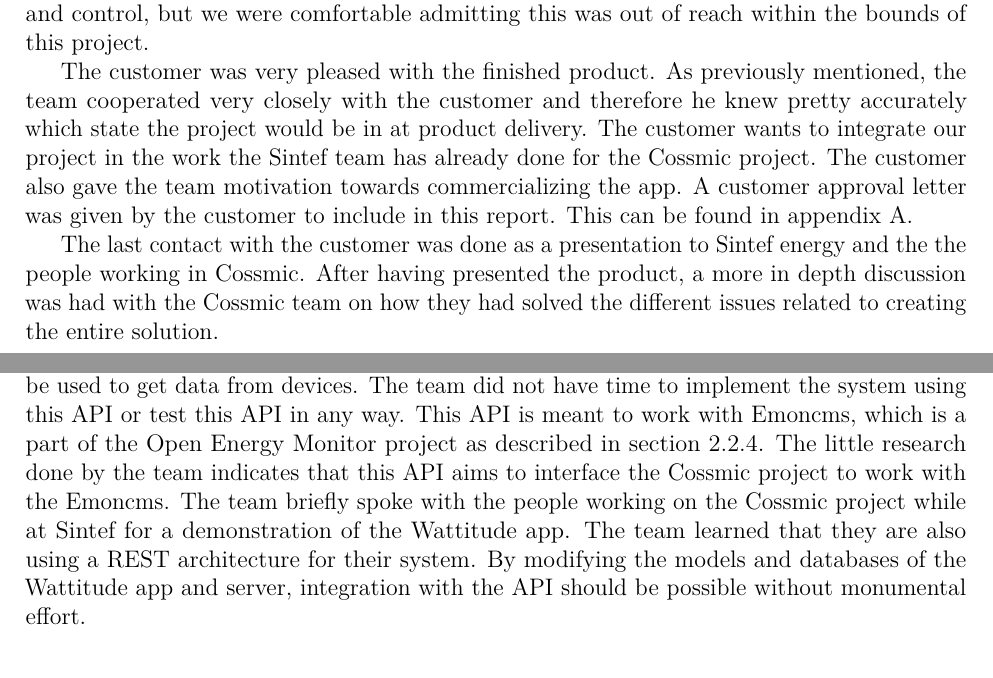
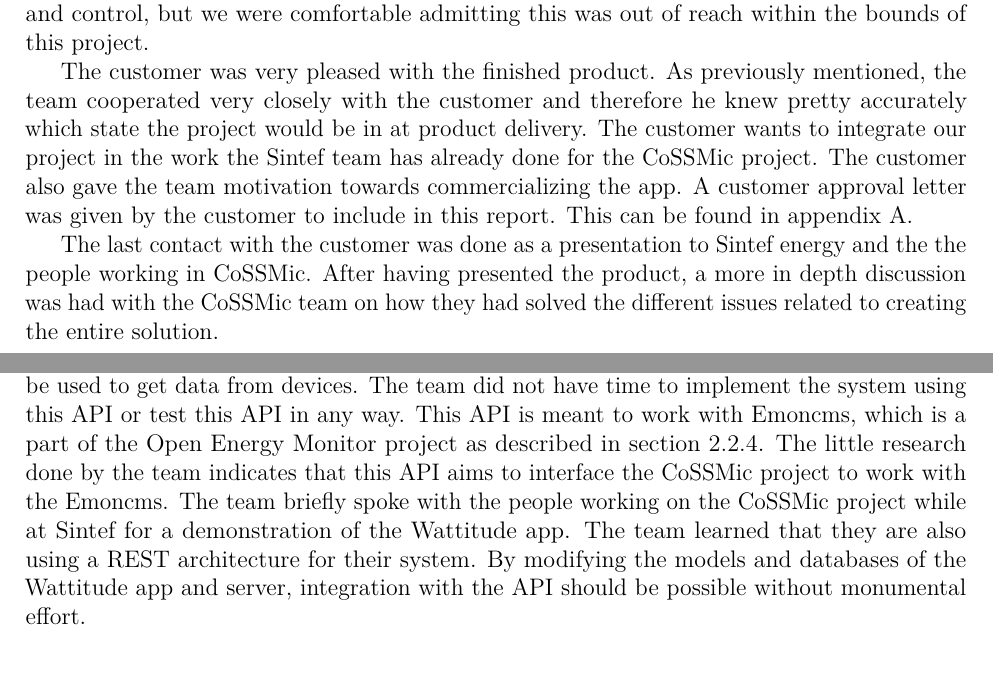
Before and after one commit to haavardlian/IT2901, a LaTeX thesis (report/rapport.tex, which reads report/ch/further/sec/concepts.tex, report/ch/retrospect/sec/product.tex): two parts of pages 72 and 76 of 110, joined at a grey line, cut so that both start at the same text. Compiled offline with pdfLaTeX.

Commit message:
Fixed CoSSMic word

```diff
--- a/report/ch/further/sec/concepts.tex
+++ b/report/ch/further/sec/concepts.tex
@@ -32,4 +32,4 @@ The purpose of a wish list is that the user can set up a list of things they wan
 
 \subsection{The CoSSMic projects API}
 \label{sec:cossmicapi}
-Towards the end of the development period the team was made aware of an API that could be used to get data from devices. The team did not have time to implement the system using this API or test this API in any way. This API is meant to work with Emoncms, which is a part of the Open Energy Monitor project as described in section~\ref{sec:openenergymonitor}. The little research done by the team indicates that this API aims to interface the Cossmic project to work with the Emoncms. The team briefly spoke with the people working on the Cossmic project while at Sintef for a demonstration of the Wattitude app. The team learned that they are also using a REST architecture for their system. By modifying the models and databases of the Wattitude app and server, integration with the API should be possible without monumental effort.
+Towards the end of the development period the team was made aware of an API that could be used to get data from devices. The team did not have time to implement the system using this API or test this API in any way. This API is meant to work with Emoncms, which is a part of the Open Energy Monitor project as described in section~\ref{sec:openenergymonitor}. The little research done by the team indicates that this API aims to interface the CoSSMic project to work with the Emoncms. The team briefly spoke with the people working on the CoSSMic project while at Sintef for a demonstration of the Wattitude app. The team learned that they are also using a REST architecture for their system. By modifying the models and databases of the Wattitude app and server, integration with the API should be possible without monumental effort.
--- a/report/ch/retrospect/sec/product.tex
+++ b/report/ch/retrospect/sec/product.tex
@@ -1,6 +1,6 @@
 \section{Product evaluation}
 All parts of the process have been discussed, and it is now time to review the quality of the finished product. Considering all factors discussed so far in this chapter, the team was content with the final product. The finished product consists of the Android app, the server and documentation for both, and lastly this report. As with most projects though, the team wishes it had accomplished more of its goals. There is some functionality the team would have like to completed given different circumstances. The team would also like to one day see the app fully developed with hardware components that allow for automatic measurement and control, but we were comfortable admitting this was out of reach within the bounds of this project.
 
-The customer was very pleased with the finished product. As previously mentioned, the team cooperated very closely with the customer and therefore he knew pretty accurately which state the project would be in at product delivery. The customer wants to integrate our project in the work the Sintef team has already done for the Cossmic project. The customer also gave the team motivation towards commercializing the app. A customer approval letter was given by the customer to include in this report. This can be found in appendix~\ref{sec:recommendation}.
+The customer was very pleased with the finished product. As previously mentioned, the team cooperated very closely with the customer and therefore he knew pretty accurately which state the project would be in at product delivery. The customer wants to integrate our project in the work the Sintef team has already done for the CoSSMic project. The customer also gave the team motivation towards commercializing the app. A customer approval letter was given by the customer to include in this report. This can be found in appendix~\ref{sec:recommendation}.
 
-The last contact with the customer was done as a presentation to Sintef energy and the the people working in Cossmic. After having presented the product, a more in depth discussion was had with the Cossmic team on how they had solved the different issues related to creating the entire solution.
+The last contact with the customer was done as a presentation to Sintef energy and the the people working in CoSSMic. After having presented the product, a more in depth discussion was had with the CoSSMic team on how they had solved the different issues related to creating the entire solution.
```
